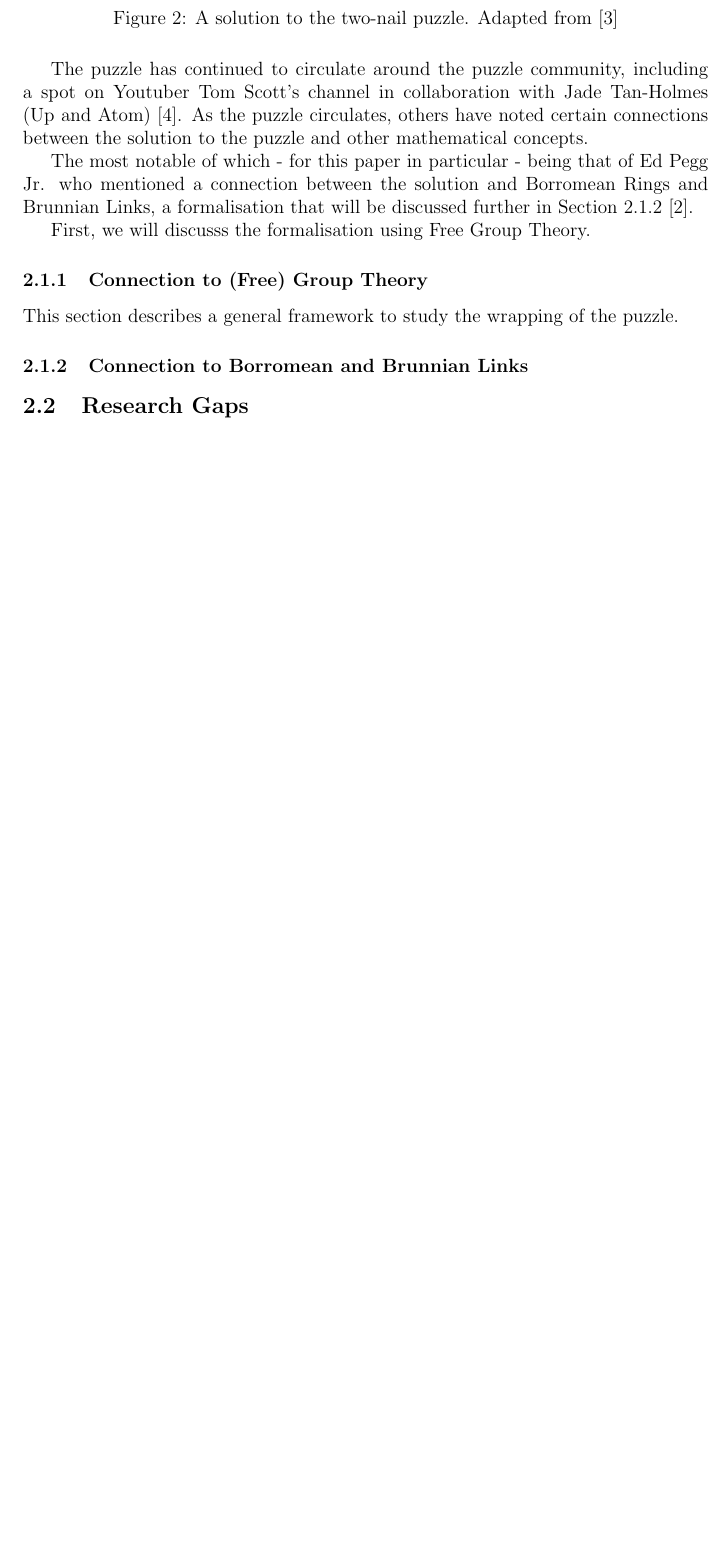
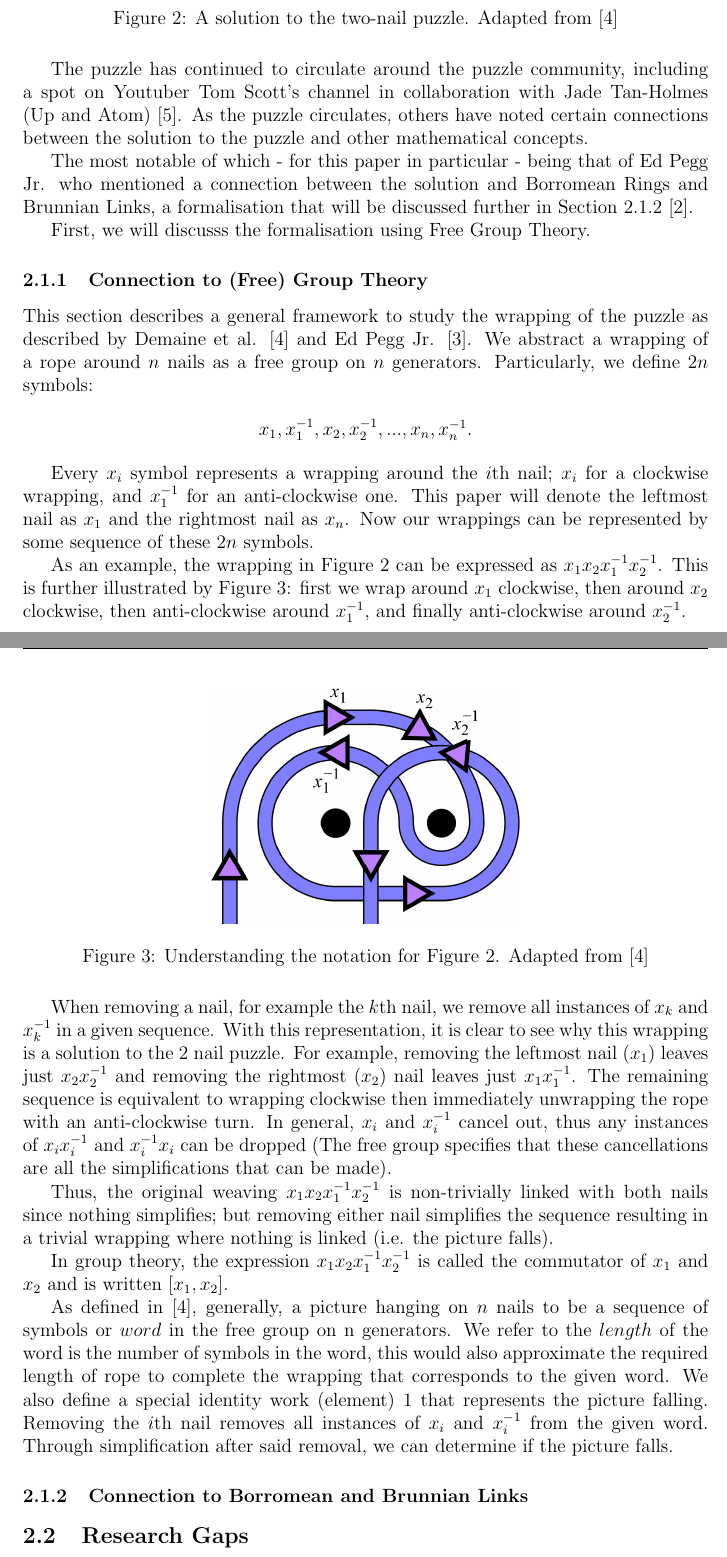
Before and after one commit to seoxw27/cy2001-picture-hanging-puzzles, a LaTeX document (main.tex): part of page 11 of 18 before the commit and two parts of pages 11 and 12 of 19 after it, the two joined at a grey line, cut so that both start at the same text, the shorter picture padded with empty space. Compiled offline with pdfLaTeX.

Commit message:
20/2 1115

```diff
--- a/main.tex
+++ b/main.tex
@@ -158,7 +158,45 @@ The most notable of which - for this paper in particular - being that of Ed Pegg
 First, we will discusss the formalisation using Free Group Theory.
 
 \subsubsection{Connection to (Free) Group Theory}
-This section describes a general framework to study the wrapping of the puzzle.
+This section describes a general framework to study the wrapping of the puzzle as described by Demaine et al. \cite{Demaine_2013} and Ed Pegg Jr. \cite{PictureHanging}.
+We abstract a wrapping of a rope around $n$ nails as a free group on $n$ generators.
+Particularly, we define $2n$ symbols:
+
+\begin{center}
+  $x_1, x_1^{-1},x_2, x_2^{-1}, ... , x_n, x_n^{-1}$.
+\end{center}
+
+Every $x_i$ symbol represents a wrapping around the $i$th nail; $x_i$ for a clockwise wrapping, and $x_1^{-1}$ for an anti-clockwise one.
+This paper will denote the leftmost nail as $x_1$ and the rightmost nail as $x_n$.
+Now our wrappings can be represented by some sequence of these $2n$ symbols.
+
+As an example, the wrapping in Figure \ref{fig: two_solution} can be expressed as $x_1 x_2 x_1^{-1} x_2^{-1}$.
+This is further illustrated by Figure \ref{fig: two_notation}: first we wrap around $x_1$ clockwise, then around $x_2$ clockwise, then anti-clockwise around $x_1^{-1}$, and finally anti-clockwise around $x_2^{-1}$.
+
+\begin{figure}[H]
+  \centering
+  \includegraphics[width = 0.45\textwidth]{two_notation_clean.jpg}
+  \caption{Understanding the notation for Figure \ref{fig: two_solution}. Adapted from \cite{Demaine_2013}}
+  \label{fig: two_notation}
+\end{figure}
+
+When removing a nail, for example the $k$th nail, we remove all instances of $x_k$ and $x_k^{-1}$ in a given sequence.
+With this representation, it is clear to see why this wrapping is a solution to the 2 nail puzzle.
+For example, removing the leftmost nail ($x_1$) leaves just $x_2 x_2^{-1}$ and removing the rightmost ($x_2$) nail leaves just $x_1 x_1^{-1}$.
+The remaining sequence is equivalent to wrapping clockwise then immediately unwrapping the rope with an anti-clockwise turn.
+In general, $x_i$ and $x_i^{-1}$ cancel out, thus any instances of $x_i x_i^{-1}$ and $x_i^{-1} x_i$ can be dropped
+(The free group specifies that these cancellations are all the simplifications that can be made).
+
+Thus, the original weaving $x_1 x_2 x_1^{-1} x_2^{-1}$ is non-trivially linked with both nails since nothing simplifies;
+but removing either nail simplifies the sequence resulting in a trivial wrapping where nothing is linked (i.e. the picture falls).
+
+In group theory, the expression $x_1 x_2 x_1^{-1} x_2^{-1}$ is called the commutator of $x_1$ and $x_2$ and is written [$x_1, x_2$].
+
+As defined in \cite{Demaine_2013}, generally, a picture hanging on $n$ nails to be a sequence of symbols or $word$ in the free group on n generators.
+We refer to the $length$ of the word is the number of symbols in the word, this would also approximate the required length of rope to complete the wrapping that corresponds to the given word.
+We also define a special identity work (element) 1 that represents the picture falling.
+Removing the $i$th nail removes all instances of $x_i$ and $x_i^{-1}$ from the given word.
+Through simplification after said removal, we can determine if the picture falls.
 
 \subsubsection{Connection to Borromean and Brunnian Links}
 \label{link formalisation}
```
Also changed, not shown: references.bib (+9 -0 lines), main.bbl, main.pdf, 7 other files.
